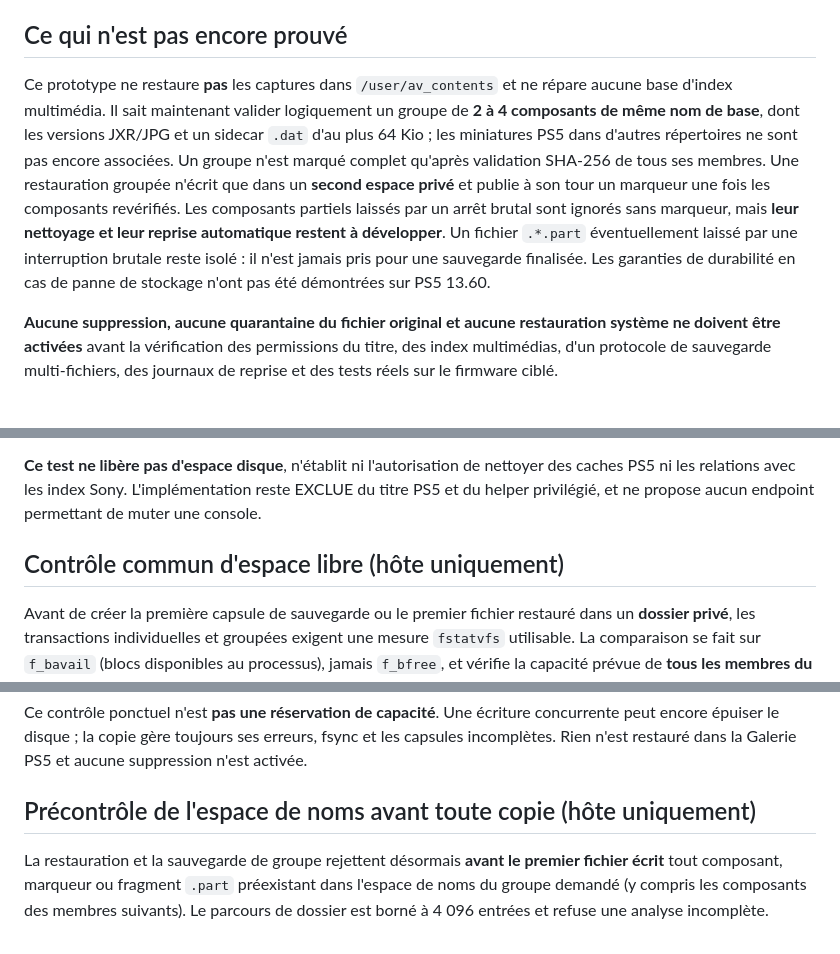
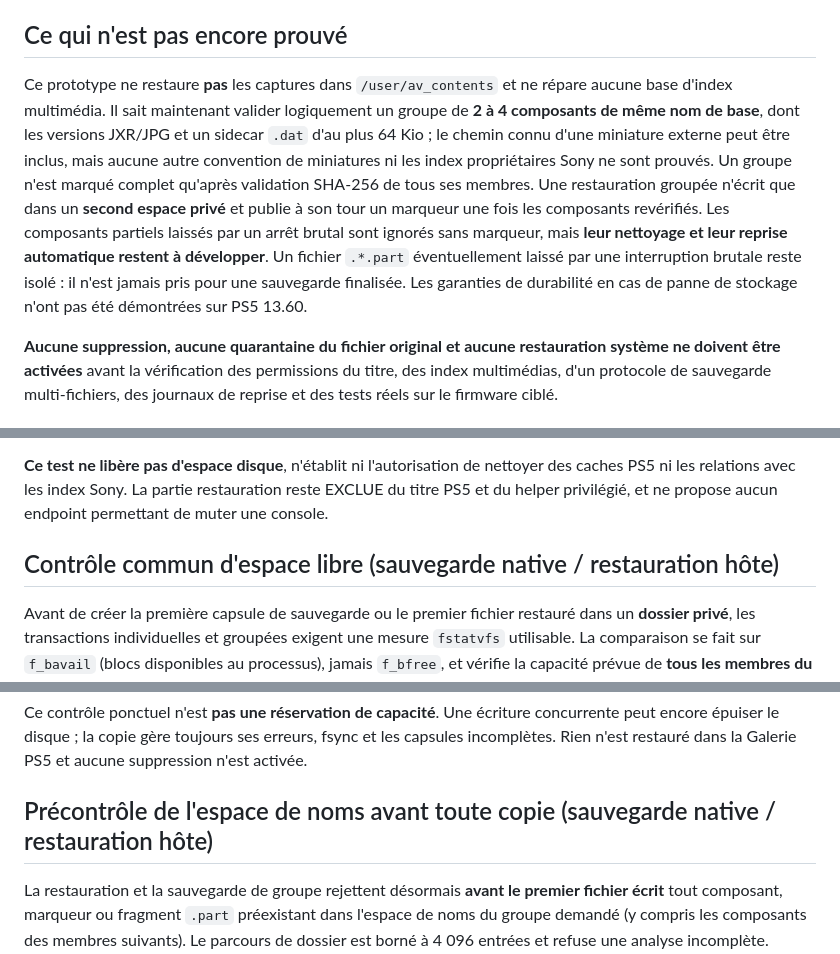
Before and after one commit to niakw/CleanMyPS5, a Markdown page: docs/VERIFIED_BACKUP.md, 3 parts joined by grey strips. Rendered like a GitHub page.

```diff
--- a/docs/VERIFIED_BACKUP.md
+++ b/docs/VERIFIED_BACKUP.md
@@ -108,7 +108,7 @@ Cette comparaison ne restaure **pas** les entrées d'index, miniatures ou associ
 
 ## Ce qui n'est pas encore prouvé
 
-Ce prototype ne restaure **pas** les captures dans `/user/av_contents` et ne répare aucune base d'index multimédia. Il sait maintenant valider logiquement un groupe de **2 à 4 composants de même nom de base**, dont les versions JXR/JPG et un sidecar `.dat` d'au plus 64 Kio ; les miniatures PS5 dans d'autres répertoires ne sont pas encore associées. Un groupe n'est marqué complet qu'après validation SHA-256 de tous ses membres. Une restauration groupée n'écrit que dans un **second espace privé** et publie à son tour un marqueur une fois les composants revérifiés. Les composants partiels laissés par un arrêt brutal sont ignorés sans marqueur, mais **leur nettoyage et leur reprise automatique restent à développer**. Un fichier `.*.part` éventuellement laissé par une interruption brutale reste isolé : il n'est jamais pris pour une sauvegarde finalisée. Les garanties de durabilité en cas de panne de stockage n'ont pas été démontrées sur PS5 13.60.
+Ce prototype ne restaure **pas** les captures dans `/user/av_contents` et ne répare aucune base d'index multimédia. Il sait maintenant valider logiquement un groupe de **2 à 4 composants de même nom de base**, dont les versions JXR/JPG et un sidecar `.dat` d'au plus 64 Kio ; le chemin connu d'une miniature externe peut être inclus, mais aucune autre convention de miniatures ni les index propriétaires Sony ne sont prouvés. Un groupe n'est marqué complet qu'après validation SHA-256 de tous ses membres. Une restauration groupée n'écrit que dans un **second espace privé** et publie à son tour un marqueur une fois les composants revérifiés. Les composants partiels laissés par un arrêt brutal sont ignorés sans marqueur, mais **leur nettoyage et leur reprise automatique restent à développer**. Un fichier `.*.part` éventuellement laissé par une interruption brutale reste isolé : il n'est jamais pris pour une sauvegarde finalisée. Les garanties de durabilité en cas de panne de stockage n'ont pas été démontrées sur PS5 13.60.
 
 **Aucune suppression, aucune quarantaine du fichier original et aucune restauration système ne doivent être activées** avant la vérification des permissions du titre, des index multimédias, d'un protocole de sauvegarde multi-fichiers, des journaux de reprise et des tests réels sur le firmware ciblé.
 
@@ -206,10 +206,10 @@ extérieur qui ne respecte pas les verrous.
 
 **Ce test ne libère pas d'espace disque**, n'établit ni l'autorisation
 de nettoyer des caches PS5 ni les relations avec les index Sony.
-L'implémentation reste EXCLUE du titre PS5 et du helper privilégié,
+La partie restauration reste EXCLUE du titre PS5 et du helper privilégié,
 et ne propose aucun endpoint permettant de muter une console.
 
-## Contrôle commun d'espace libre (hôte uniquement)
+## Contrôle commun d'espace libre (sauvegarde native / restauration hôte)
 
 Avant de créer la première capsule de sauvegarde ou le premier fichier
 restauré dans un **dossier privé**, les transactions individuelles et
@@ -230,7 +230,7 @@ Ce contrôle ponctuel n'est **pas une réservation de capacité**. Une
 toujours ses erreurs, fsync et les capsules incomplètes. Rien n'est
 restauré dans la Galerie PS5 et aucune suppression n'est activée.
 
-## Précontrôle de l'espace de noms avant toute copie (hôte uniquement)
+## Précontrôle de l'espace de noms avant toute copie (sauvegarde native / restauration hôte)
 
 La restauration et la sauvegarde de groupe rejettent désormais **avant
 le premier fichier écrit** tout composant, marqueur ou fragment `.part`
```
Also changed, not shown: other parts of docs/VERIFIED_BACKUP.md (+7 -7 lines).
